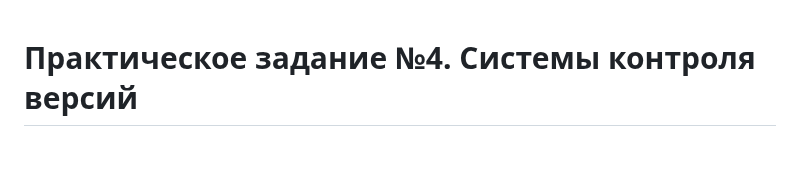
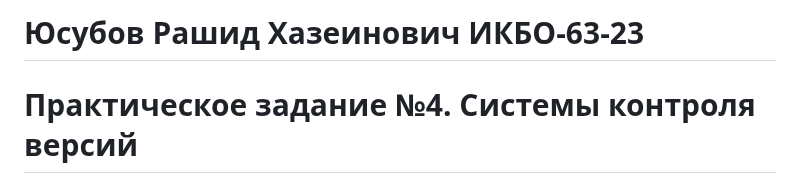
Before and after one commit to rashid-yusubov/configuration-management, a Markdown page: pract4/pract4.md, the part around the change. GitHub-like rendering; blank space fills up the shorter version.

```diff
--- a/pract4/pract4.md
+++ b/pract4/pract4.md
@@ -1,3 +1,4 @@
+# Юсубов Рашид Хазеинович ИКБО-63-23
 # Практическое задание №4. Системы контроля версий
 
 П.Н. Советов, РТУ МИРЭА
```
